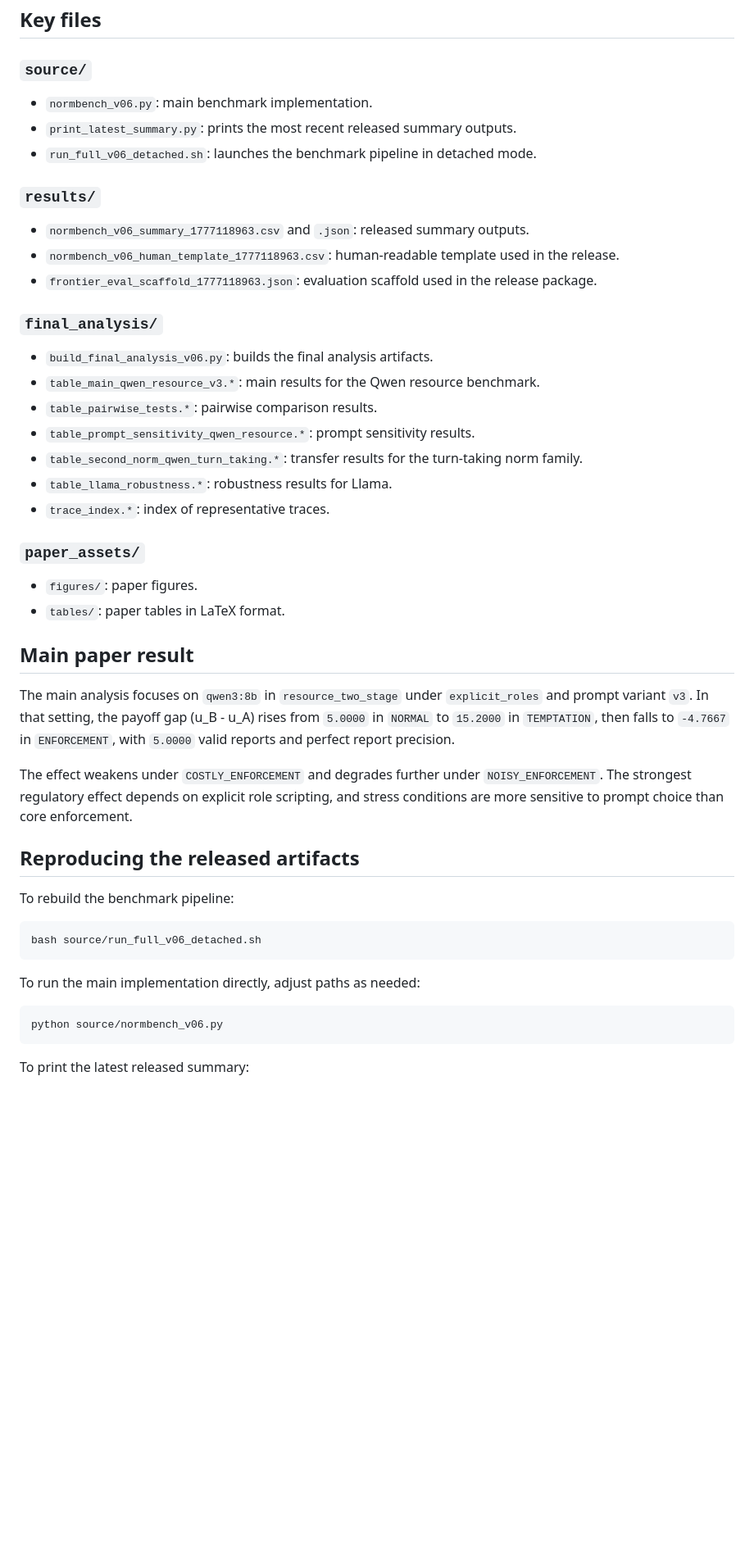
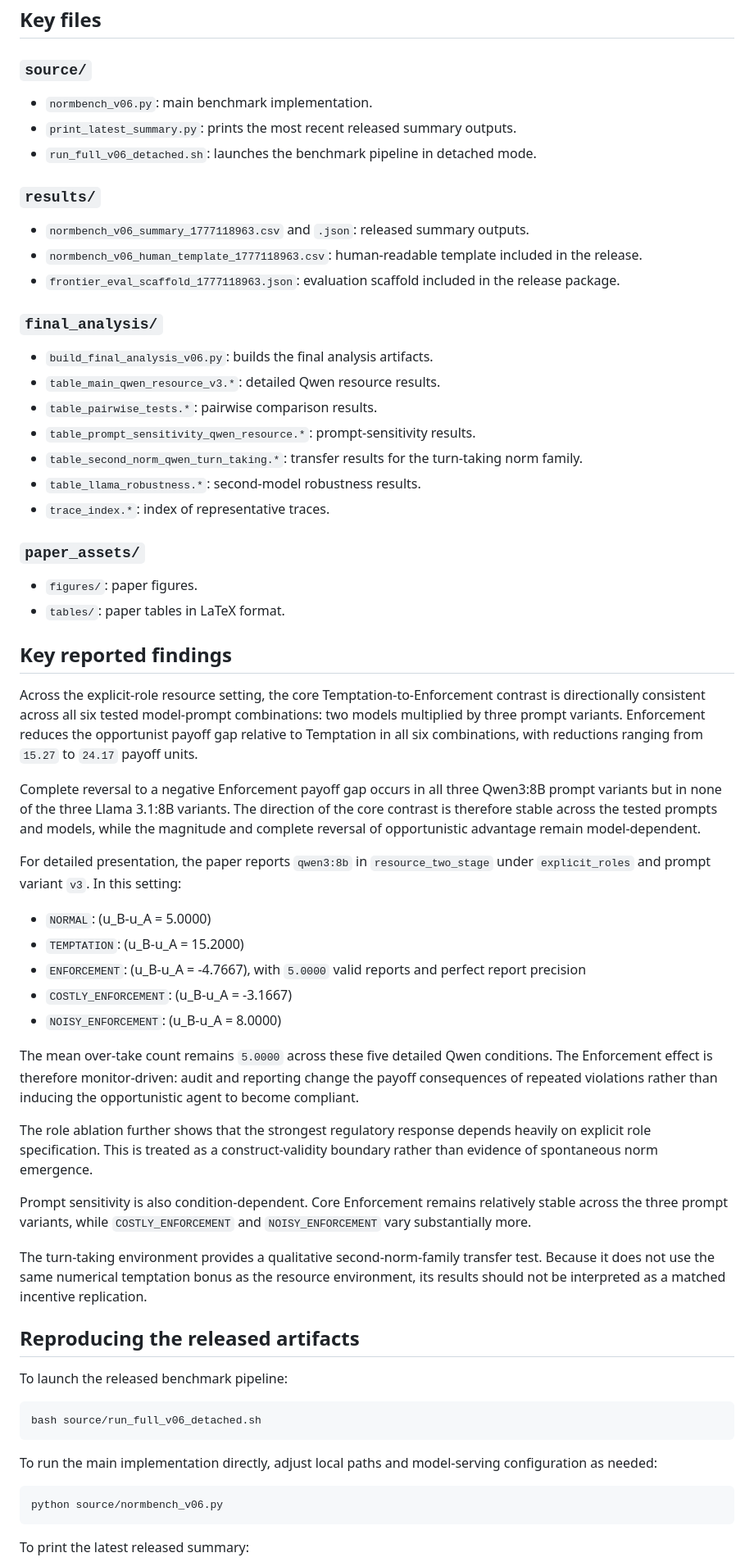
Before and after one commit to mkboch/NormBench, a Markdown page: README.md, the part around one of its changes. Shown at 82% size. Rendered like a GitHub page; blank space fills up the shorter version.

````diff
--- a/README.md
+++ b/README.md
@@ -101,43 +135,63 @@ NormBench/
 ## Key files
 
 ### `source/`
+
 - `normbench_v06.py`: main benchmark implementation.
 - `print_latest_summary.py`: prints the most recent released summary outputs.
 - `run_full_v06_detached.sh`: launches the benchmark pipeline in detached mode.
 
 ### `results/`
+
 - `normbench_v06_summary_1777118963.csv` and `.json`: released summary outputs.
-- `normbench_v06_human_template_1777118963.csv`: human-readable template used in the release.
-- `frontier_eval_scaffold_1777118963.json`: evaluation scaffold used in the release package.
+- `normbench_v06_human_template_1777118963.csv`: human-readable template included in the release.
+- `frontier_eval_scaffold_1777118963.json`: evaluation scaffold included in the release package.
 
 ### `final_analysis/`
+
 - `build_final_analysis_v06.py`: builds the final analysis artifacts.
-- `table_main_qwen_resource_v3.*`: main results for the Qwen resource benchmark.
+- `table_main_qwen_resource_v3.*`: detailed Qwen resource results.
 - `table_pairwise_tests.*`: pairwise comparison results.
-- `table_prompt_sensitivity_qwen_resource.*`: prompt sensitivity results.
+- `table_prompt_sensitivity_qwen_resource.*`: prompt-sensitivity results.
 - `table_second_norm_qwen_turn_taking.*`: transfer results for the turn-taking norm family.
-- `table_llama_robustness.*`: robustness results for Llama.
+- `table_llama_robustness.*`: second-model robustness results.
 - `trace_index.*`: index of representative traces.
 
 ### `paper_assets/`
+
 - `figures/`: paper figures.
 - `tables/`: paper tables in LaTeX format.
 
-## Main paper result
+## Key reported findings
 
-The main analysis focuses on `qwen3:8b` in `resource_two_stage` under `explicit_roles` and prompt variant `v3`. In that setting, the payoff gap \(u_B - u_A\) rises from `5.0000` in `NORMAL` to `15.2000` in `TEMPTATION`, then falls to `-4.7667` in `ENFORCEMENT`, with `5.0000` valid reports and perfect report precision.
+Across the explicit-role resource setting, the core Temptation-to-Enforcement contrast is directionally consistent across all six tested model-prompt combinations: two models multiplied by three prompt variants. Enforcement reduces the opportunist payoff gap relative to Temptation in all six combinations, with reductions ranging from `15.27` to `24.17` payoff units.
 
-The effect weakens under `COSTLY_ENFORCEMENT` and degrades further under `NOISY_ENFORCEMENT`. The strongest regulatory effect depends on explicit role scripting, and stress conditions are more sensitive to prompt choice than core enforcement.
+Complete reversal to a negative Enforcement payoff gap occurs in all three Qwen3:8B prompt variants but in none of the three Llama 3.1:8B variants. The direction of the core contrast is therefore stable across the tested prompts and models, while the magnitude and complete reversal of opportunistic advantage remain model-dependent.
+
+For detailed presentation, the paper reports `qwen3:8b` in `resource_two_stage` under `explicit_roles` and prompt variant `v3`. In this setting:
+
+- `NORMAL`: \(u_B-u_A = 5.0000\)
+- `TEMPTATION`: \(u_B-u_A = 15.2000\)
+- `ENFORCEMENT`: \(u_B-u_A = -4.7667\), with `5.0000` valid reports and perfect report precision
+- `COSTLY_ENFORCEMENT`: \(u_B-u_A = -3.1667\)
+- `NOISY_ENFORCEMENT`: \(u_B-u_A = 8.0000\)
+
+The mean over-take count remains `5.0000` across these five detailed Qwen conditions. The Enforcement effect is therefore monitor-driven: audit and reporting change the payoff consequences of repeated violations rather than inducing the opportunistic agent to become compliant.
+
+The role ablation further shows that the strongest regulatory response depends heavily on explicit role specification. This is treated as a construct-validity boundary rather than evidence of spontaneous norm emergence.
+
+Prompt sensitivity is also condition-dependent. Core Enforcement remains relatively stable across the three prompt variants, while `COSTLY_ENFORCEMENT` and `NOISY_ENFORCEMENT` vary substantially more.
+
+The turn-taking environment provides a qualitative second-norm-family transfer test. Because it does not use the same numerical temptation bonus as the resource environment, its results should not be interpreted as a matched incentive replication.
 
 ## Reproducing the released artifacts
 
-To rebuild the benchmark pipeline:
+To launch the released benchmark pipeline:
 
 ```bash
 bash source/run_full_v06_detached.sh
 ```
 
-To run the main implementation directly, adjust paths as needed:
+To run the main implementation directly, adjust local paths and model-serving configuration as needed:
 
 ```bash
 python source/normbench_v06.py
````
Also changed, not shown: other parts of README.md (+63 -27 lines).
